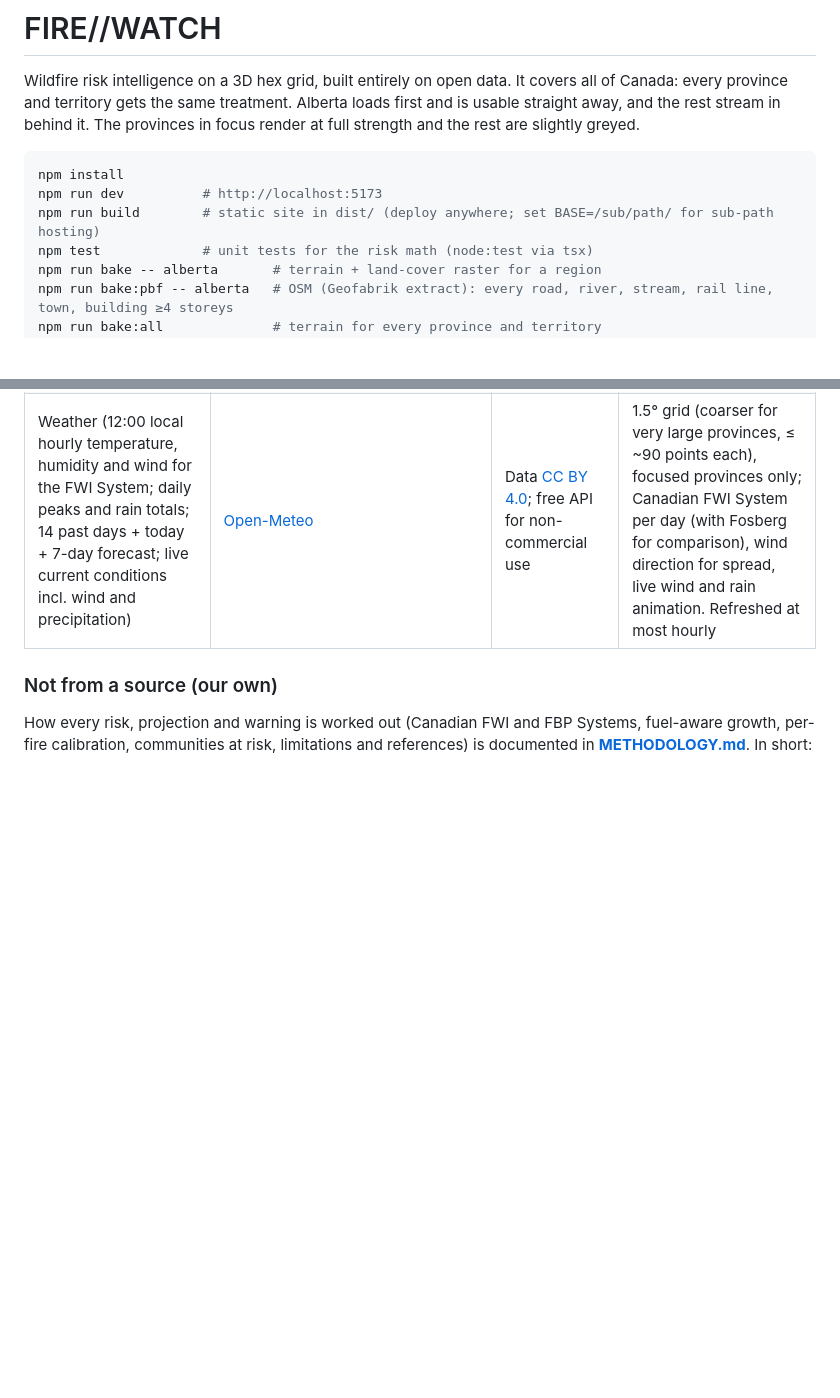
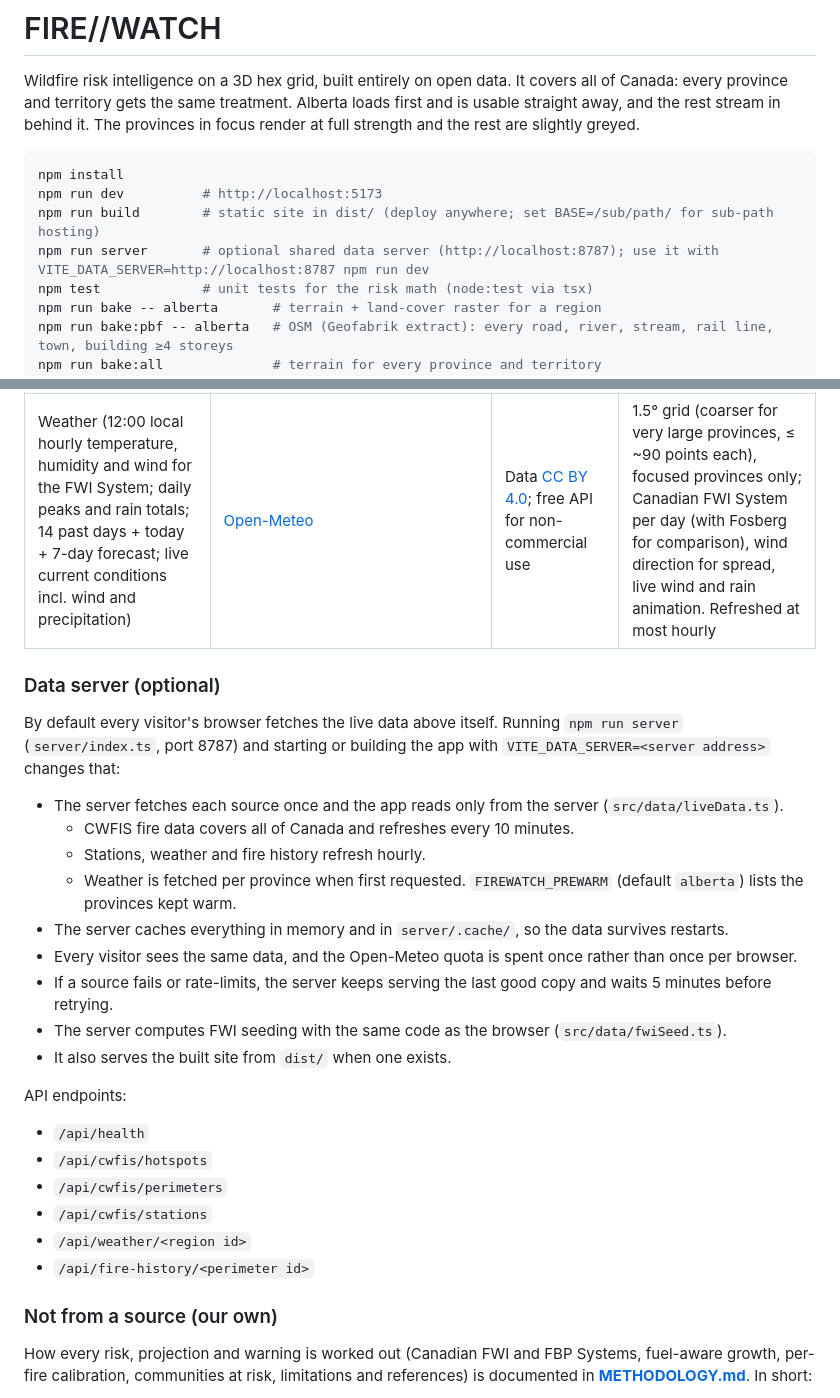
Before and after one commit to SaladStik/Firewatch, a Markdown page: app/README.md, 2 parts joined by grey strips. Drawn GitHub-style; blank space fills up the shorter version.

Commit message:
Add runbook and data server docs

```diff
--- a/app/README.md
+++ b/app/README.md
@@ -6,6 +6,7 @@ Wildfire risk intelligence on a 3D hex grid, built entirely on open data. It cov
 npm install
 npm run dev          # http://localhost:5173
 npm run build        # static site in dist/ (deploy anywhere; set BASE=/sub/path/ for sub-path hosting)
+npm run server       # optional shared data server (http://localhost:8787); use it with VITE_DATA_SERVER=http://localhost:8787 npm run dev
 npm test             # unit tests for the risk math (node:test via tsx)
 npm run bake -- alberta       # terrain + land-cover raster for a region
 npm run bake:pbf -- alberta   # OSM (Geofabrik extract): every road, river, stream, rail line, town, building ≥4 storeys
@@ -54,6 +55,27 @@ All data is openly licensed and free, with no API keys. **Baked** data is downlo
 | Fire weather stations: observed FWI moisture codes (FFMC, DMC, DC) | [CWFIS](https://cwfis.cfs.nrcan.gc.ca/) `public:firewx_stns_current` | [Open Government Licence – Canada](https://open.canada.ca/en/open-government-licence-canada) | Seeds the FWI System per weather cell with official values (with the FWI codes CWFIS attaches to each hotspot). Refreshed at most hourly |
 | Fire growth history (per fire) | [CWFIS](https://cwfis.cfs.nrcan.gc.ca/) hotspot archive (`public:hotspots`, every detection since 2012), queried per active perimeter since its start date | [Open Government Licence – Canada](https://open.canada.ca/en/open-government-licence-canada) | Each fire's daily burned-area growth; calibrates how far that fire is projected to spread. Fetched for active fires in focused provinces, at most hourly |
 | Weather (12:00 local hourly temperature, humidity and wind for the FWI System; daily peaks and rain totals; 14 past days + today + 7-day forecast; live current conditions incl. wind and precipitation) | [Open-Meteo](https://open-meteo.com/) | Data [CC BY 4.0](https://open-meteo.com/en/license); free API for non-commercial use | 1.5° grid (coarser for very large provinces, ≤ ~90 points each), focused provinces only; Canadian FWI System per day (with Fosberg for comparison), wind direction for spread, live wind and rain animation. Refreshed at most hourly |
+
+### Data server (optional)
+
+By default every visitor's browser fetches the live data above itself. Running `npm run server` (`server/index.ts`, port 8787) and starting or building the app with `VITE_DATA_SERVER=<server address>` changes that:
+- The server fetches each source once and the app reads only from the server (`src/data/liveData.ts`).
+  - CWFIS fire data covers all of Canada and refreshes every 10 minutes.
+  - Stations, weather and fire history refresh hourly.
+  - Weather is fetched per province when first requested. `FIREWATCH_PREWARM` (default `alberta`) lists the provinces kept warm.
+- The server caches everything in memory and in `server/.cache/`, so the data survives restarts.
+- Every visitor sees the same data, and the Open-Meteo quota is spent once rather than once per browser.
+- If a source fails or rate-limits, the server keeps serving the last good copy and waits 5 minutes before retrying.
+- The server computes FWI seeding with the same code as the browser (`src/data/fwiSeed.ts`).
+- It also serves the built site from `dist/` when one exists.
+
+API endpoints:
+- `/api/health`
+- `/api/cwfis/hotspots`
+- `/api/cwfis/perimeters`
+- `/api/cwfis/stations`
+- `/api/weather/<region id>`
+- `/api/fire-history/<perimeter id>`
 
 ### Not from a source (our own)
 
```
Also changed, not shown: RUNBOOK.md (added, +58 -0 lines).
